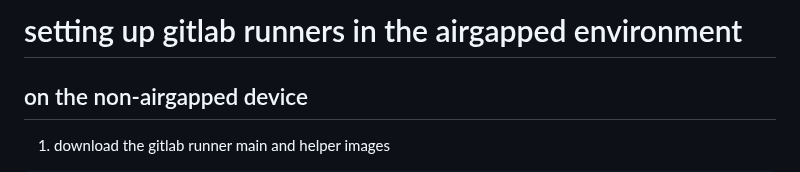
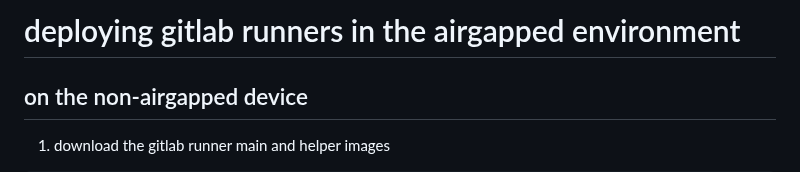
Before and after one commit to bbaum11/internship2025_stuff, a Markdown page: gitlab/gitlab_runner.md, the part around the change. Rendered like a GitHub page.

````diff
--- a/gitlab/gitlab_runner.md
+++ b/gitlab/gitlab_runner.md
@@ -1,4 +1,4 @@
-# setting up gitlab runners in the airgapped environment
+# deploying gitlab runners in the airgapped environment
 ## on the non-airgapped device
 1. download the gitlab runner main and helper images
 ```
````
